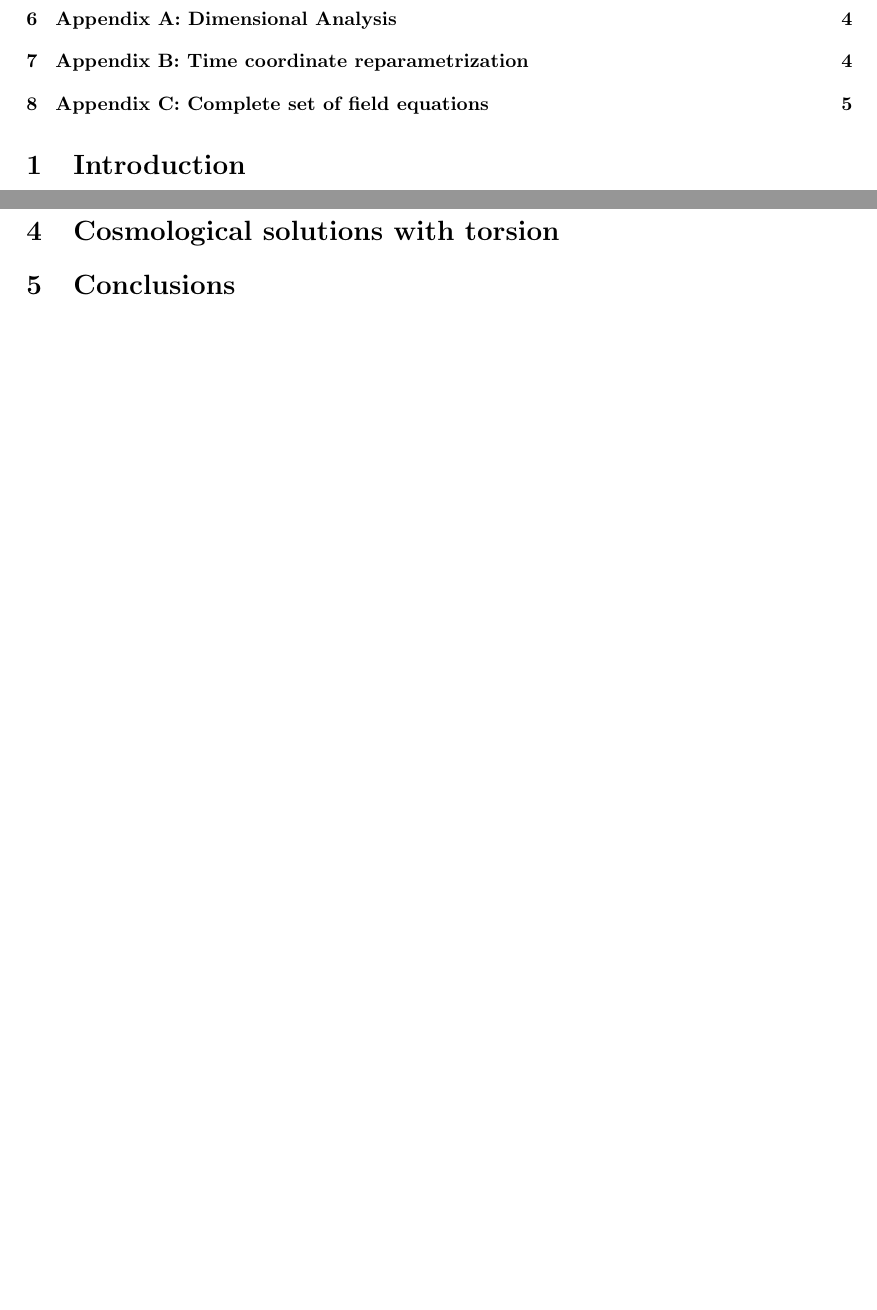
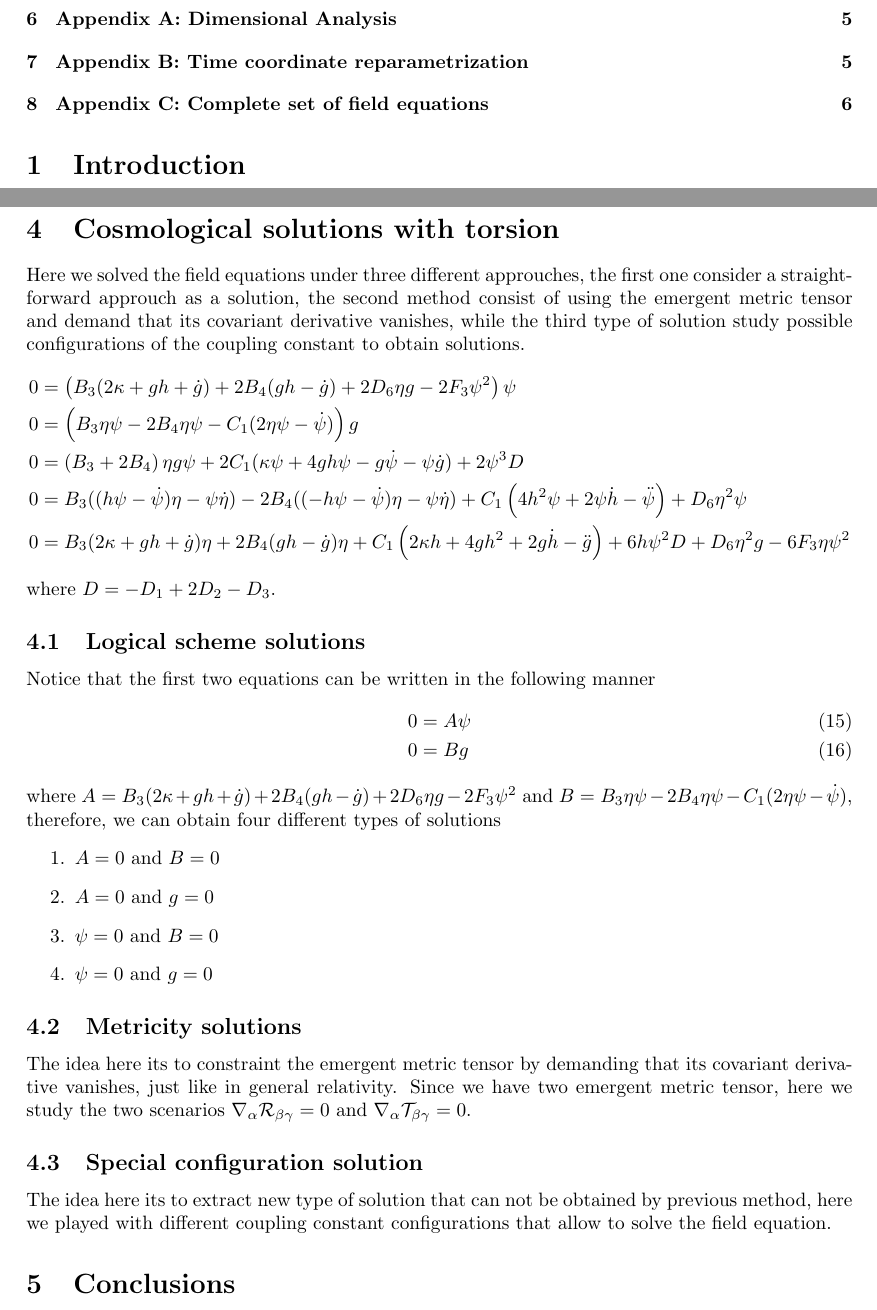
Before and after one commit to JoseiPG1/Affine-Gravity, a LaTeX paper (Affine_Gravity.tex): two parts of pages 1 and 4 of 5 before the commit and two parts of pages 1 and 4 of 6 after it, joined at a grey line, cut so that both start at the same text, the shorter picture padded with empty space. Compiled offline with pdfLaTeX.

Commit message:
Scheme of solutions

```diff
--- a/Affine_Gravity.tex
+++ b/Affine_Gravity.tex
@@ -185,6 +185,46 @@ Notice that here, we have one differential equation for the two affine functions
 
 \section{Cosmological solutions with torsion}
 
+Here we solved the field equations under three different approuches, the first one consider a straightforward approuch as a solution, the
+second method consist of using the emergent metric tensor and demand that its covariant derivative vanishes, while the third type of solution
+study possible configurations of the coupling constant to obtain solutions.
+\begin{align*}
+  0 & = \left(B_3(2 \kappa+g h+\dot{g})+2 B_4(g h-\dot{g})+2 D_6 \eta g-2 F_3 \psi^2\right) \psi  \\
+  0 & = \left(B_3 \eta \psi-2 B_4 \eta \psi-C_1(2 \eta \psi-\dot{\psi})\right) g \\
+  0 & = \left(B_3+2 B_4\right) \eta g \psi+2 C_1(\kappa \psi+4 g h \psi-g \dot{\psi}-\psi \dot{g})+2 \psi^3D \\
+  0 & = B_3((h \psi-\dot{\psi}) \eta-\psi \dot{\eta})-2 B_4((-h \psi-\dot{\psi}) \eta-\psi \dot{\eta})+C_1\left(4 h^2 \psi+2 \psi \dot{h}-\ddot{\psi}\right)+D_6 \eta^2 \psi  \\
+  0 & = B_3(2 \kappa+g h+\dot{g}) \eta+2 B_4(g h-\dot{g}) \eta+C_1\left(2 \kappa h+4 g h^2+2 g \dot{h}-\ddot{g}\right)+6 h \psi^2D+D_6 \eta^2 g-6 F_3 \eta \psi^2
+\end{align*}
+where $D = -D_1+2 D_2-D_3$.
+
+\subsection{Logical scheme solutions}
+
+Notice that the first two equations can be written in the following manner
+\begin{align}
+  0 & = A \psi  \\
+  0 & = B g
+\end{align}
+where $A = B_3(2 \kappa+g h+\dot{g})+2 B_4(g h-\dot{g})+2 D_6 \eta g-2 F_3 \psi^2$ and $B = B_3 \eta \psi-2 B_4 \eta \psi-C_1(2 \eta \psi-\dot{\psi})$, therefore,
+we can obtain four different types of solutions
+\begin{enumerate}
+  \item $A = 0$ and $B = 0$
+  \item $A = 0$ and $g = 0$
+  \item $\psi = 0$ and $B = 0$
+  \item $\psi = 0$ and $g = 0$
+\end{enumerate}
+
+
+\subsection{Metricity solutions}
+
+The idea here its to constraint the emergent metric tensor by demanding that its covariant derivative vanishes, just like in general relativity. Since we have
+two emergent metric tensor, here we study the two scenarios $\nabla_\alpha \mathcal{R}_{\beta\gamma} = 0$ and $\nabla_\alpha \mathcal{T}_{\beta\gamma} = 0$.
+
+
+\subsection{Special configuration solution}
+
+The idea here its to extract new type of solution that can not be obtained by previous method, here we played with different coupling constant
+configurations that allow to solve the field equation.
+
 
 \section{Conclusions}
 
```
Also changed, not shown: 7 other files.
